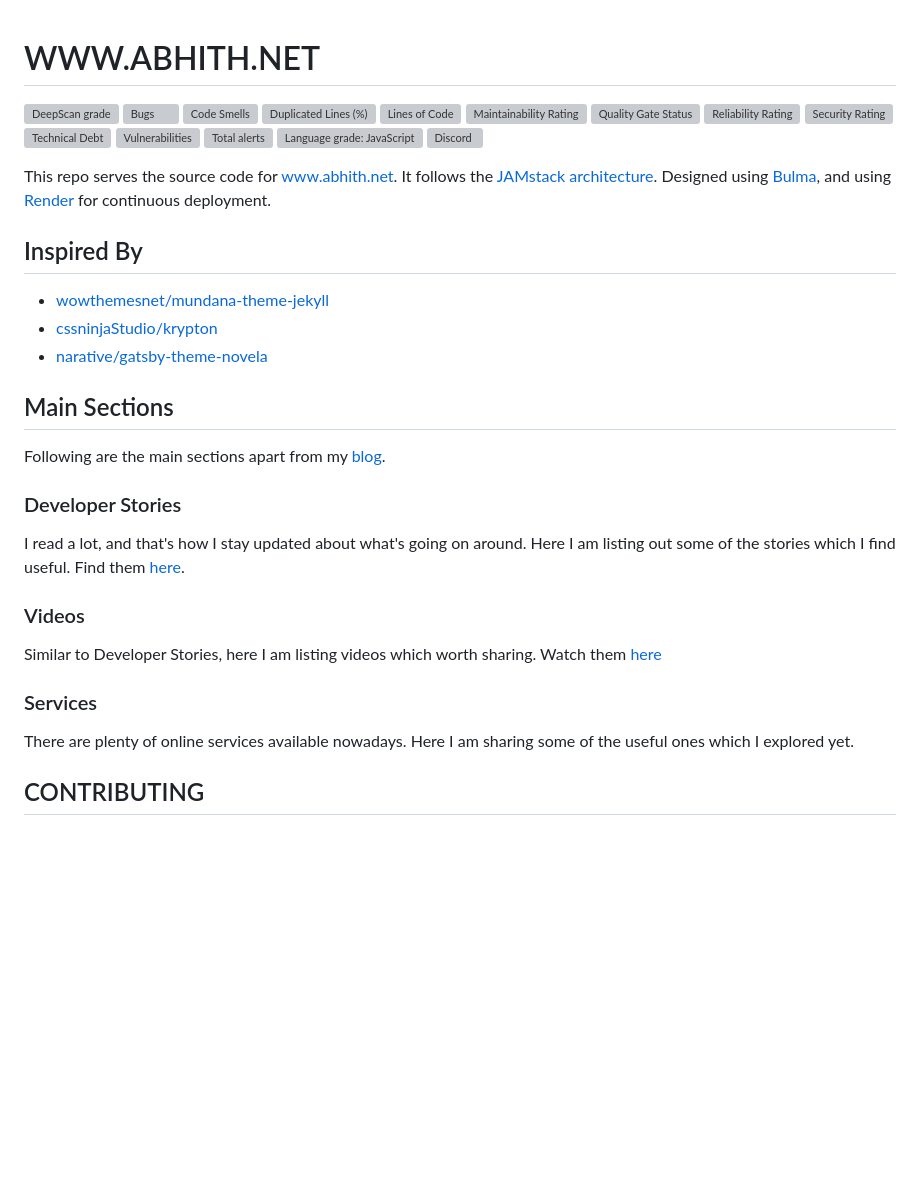
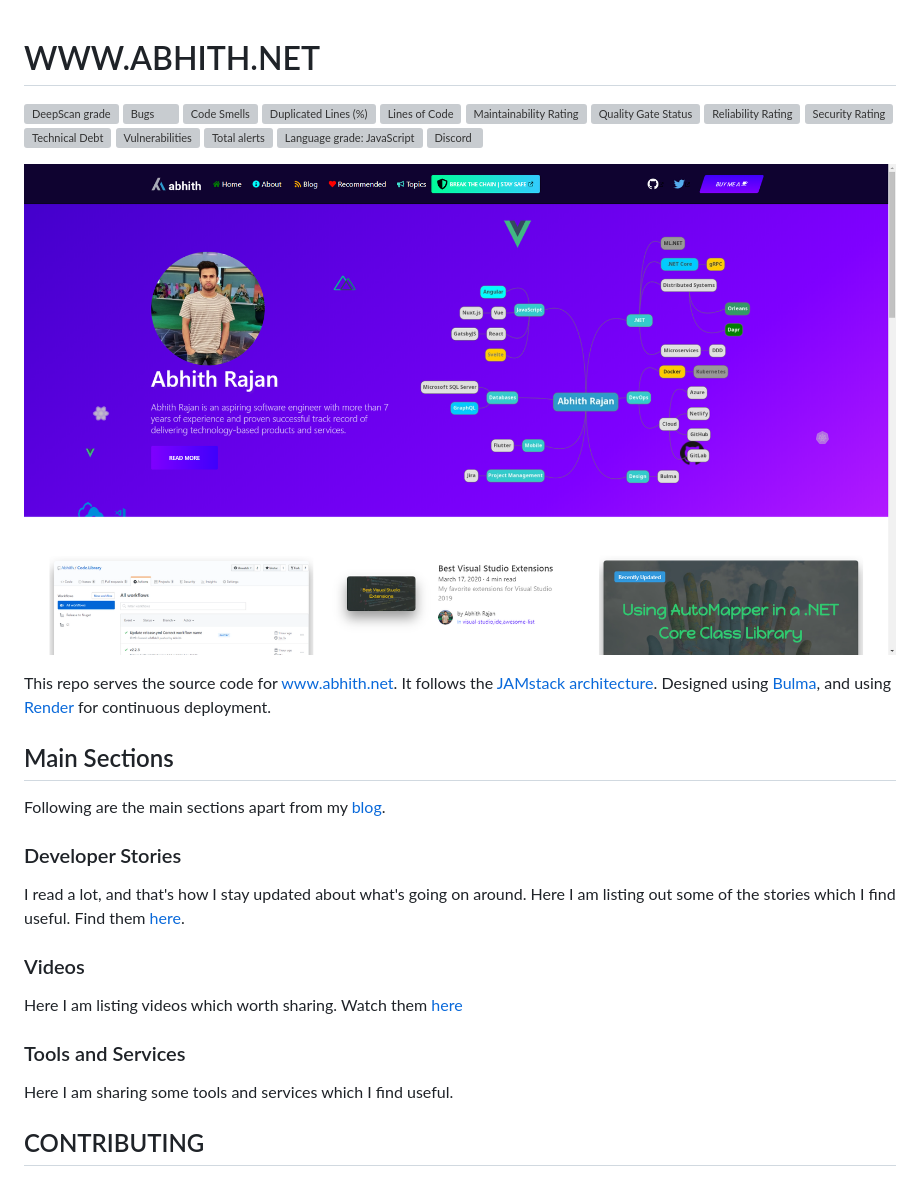
Before and after one commit to abhith/abhith.net, a Markdown page: README.md, the part around the change. Rendered like a GitHub page; pictures changed too: static/img/repo/banner.png (added); blank space fills up the shorter version; grey boxes are pictures that could not be loaded.

Commit message:
chore: add website banner to readme

```diff
--- a/README.md
+++ b/README.md
@@ -15,14 +15,10 @@
 [![Language grade: JavaScript](https://img.shields.io/lgtm/grade/javascript/g/Abhith/abhith.net.svg?logo=lgtm&logoWidth=18)](https://lgtm.com/projects/g/Abhith/abhith.net/context:javascript)
 ![Discord](https://img.shields.io/discord/671364953487310854)
 
+![website](./static/img/repo/banner.png)
+
 This repo serves the source code for [www.abhith.net](https://www.abhith.net/).
 It follows the [JAMstack architecture](https://jamstack.org). Designed using [Bulma](https://bulma.io), and using [Render](https://render.com/) for continuous deployment.
-
-## Inspired By
-
-- [wowthemesnet/mundana-theme-jekyll](https://github.com/wowthemesnet/mundana-theme-jekyll)
-- [cssninjaStudio/krypton](https://github.com/cssninjaStudio/krypton)
-- [narative/gatsby-theme-novela](https://github.com/narative/gatsby-theme-novela/)
 
 ## Main Sections
 
@@ -34,11 +30,11 @@ I read a lot, and that's how I stay updated about what's going on around. Here I
 
 ### Videos
 
-Similar to Developer Stories, here I am listing videos which worth sharing. Watch them [here](https://www.abhith.net/recommended/videos/)
+Here I am listing videos which worth sharing. Watch them [here](https://www.abhith.net/recommended/videos/)
 
-### Services
+### Tools and Services
 
-There are plenty of online services available nowadays. Here I am sharing some of the useful ones which I explored yet.
+Here I am sharing some tools and services which I find useful.
 
 ## CONTRIBUTING
 
```
